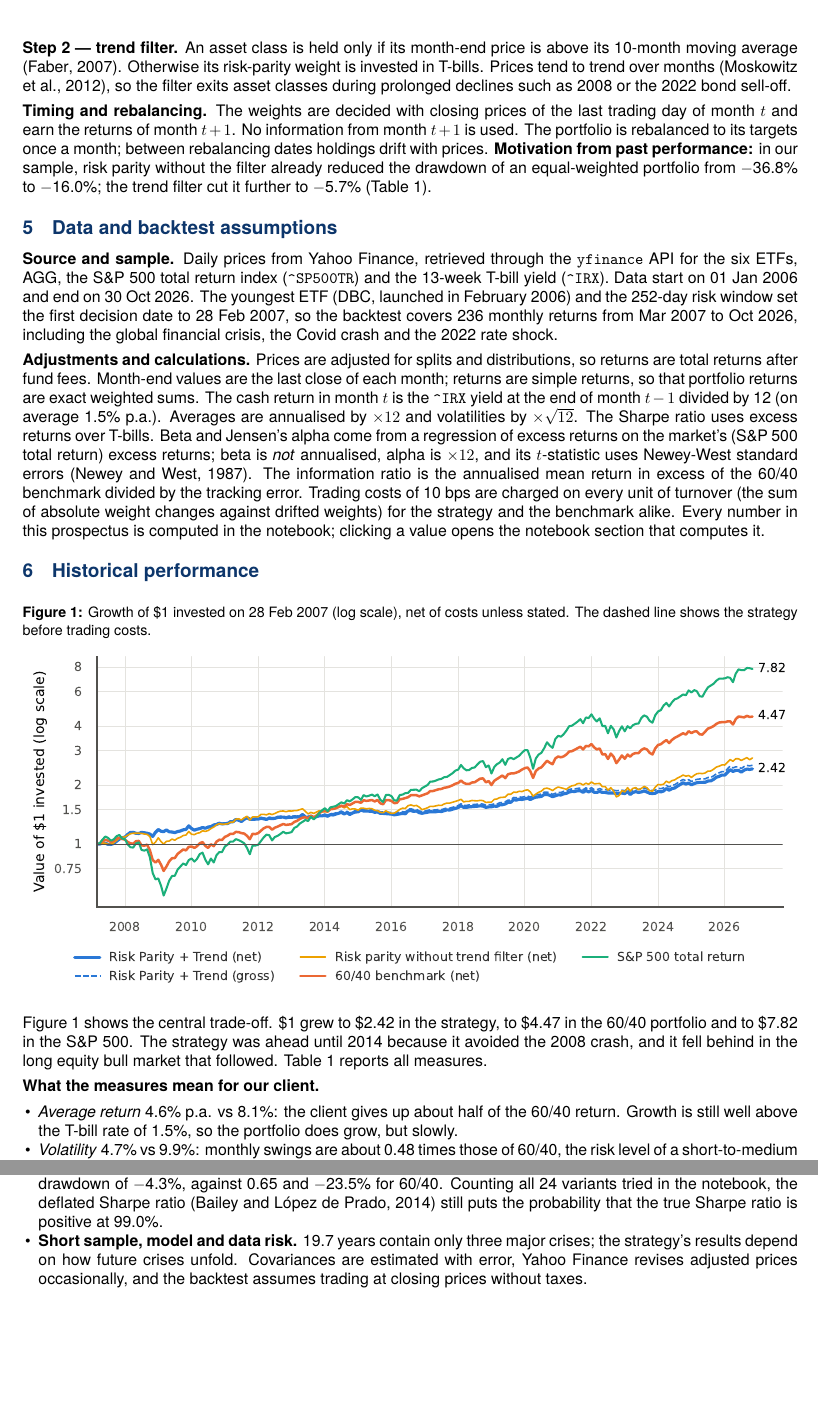
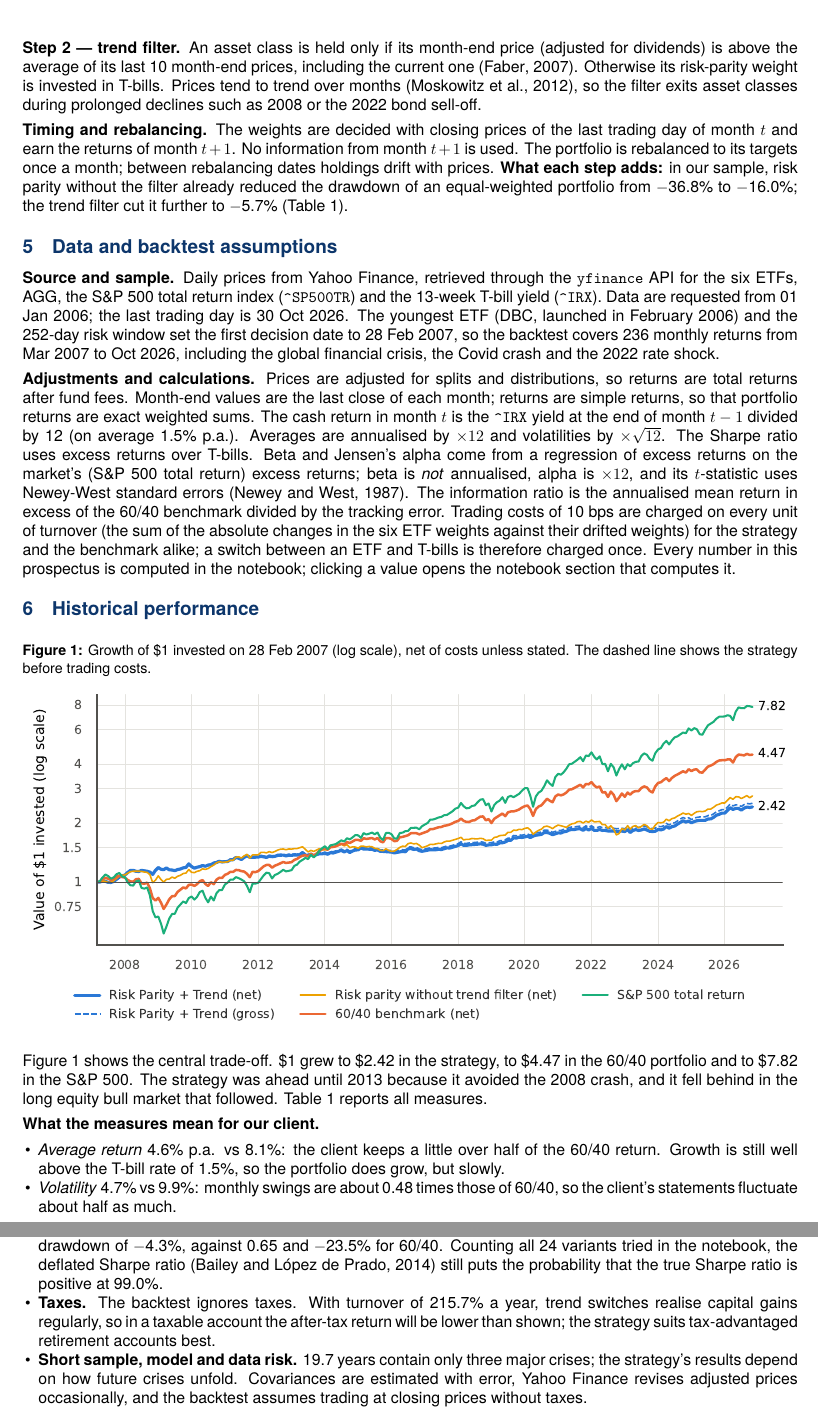
Before and after one commit to paul2108/04_Financial-Modelin-Group-projects, a LaTeX document (prospectus/main.tex, which reads prospectus/sections/s4_rule.tex, prospectus/sections/s5_data.tex, prospectus/sections/s6_results.tex): two parts of pages 3 and 6 of 8, joined at a grey line, cut so that both start at the same text, the shorter picture padded with empty space. Compiled offline with pdfLaTeX.

Commit message:
Prospectus: fix small prose/code discrepancies; add a note on taxes
Text only, all numbers unchanged and still taken from the notebook register:
- strategy was ahead of 60/40 until 2013, not 2014 (calendar returns, 6.5)
- average T-bill weight cited as in Table 2 (31.6%, not 31.7%)
- last decision dated by its trading day (30 Oct 2026, not Saturday 31 Oct);
  data "requested from" 1 Jan 2006
- trading costs apply to the six ETF weights; a switch into T-bills is charged
  once (as in the backtest code)
- closing-auction execution described as a backtest idealisation
- trend rule stated precisely (dividend-adjusted month-end prices, average of
  the last 10 including the current one); "What each step adds" label
- soften claims the notebook does not test ("a little over half" of the 60/40
  return; alpha "plausibly" from Treasuries, gold, commodities; no bond-fund
  comparison)
- Risks: new bullet on taxes (turnover realises gains; tax-advantaged
  accounts suit the strategy best)
PDF rebuilt: cover + 7 pages.

Co-Authored-By: Claude Opus 5.5 <noreply@anthropic.com>
Claude-Session: https://claude.ai/code/session_01DEME5v8yGCB12jUfT1FbVc

```diff
--- a/prospectus/sections/s4_rule.tex
+++ b/prospectus/sections/s4_rule.tex
@@ -10,12 +10,12 @@ and the fallback to inverse-volatility weights was never needed. Risk parity giv
 small weights and stable assets (Treasuries) large ones, so that no single asset class dominates the risk, as equities
 do in a 60/40 portfolio \citep{asness2012}.
 
-\textbf{Step 2 --- trend filter.} An asset class is held only if its month-end price is above its 10-month moving average
-\citep{faber2007}. Otherwise its risk-parity weight is invested in T-bills. Prices tend to trend over months
+\textbf{Step 2 --- trend filter.} An asset class is held only if its month-end price (adjusted for dividends) is above the average of
+its last 10 month-end prices, including the current one \citep{faber2007}. Otherwise its risk-parity weight is invested in T-bills. Prices tend to trend over months
 \citep{moskowitz2012}, so the filter exits asset classes during prolonged declines such as 2008 or the 2022 bond sell-off.
 
 \textbf{Timing and rebalancing.} The weights are decided with closing prices of the last trading day of month $t$ and earn
 the returns of month $t+1$. No information from month $t+1$ is used. The portfolio is rebalanced to its targets once a month;
-between rebalancing dates holdings drift with prices. \textbf{Motivation from past performance:} in our sample, risk
+between rebalancing dates holdings drift with prices. \textbf{What each step adds:} in our sample, risk
 parity without the filter already reduced the drawdown of an equal-weighted portfolio from \res{ewnt_max_dd} to
 \res{ercnt_max_dd}; the trend filter cut it further to \res{strat_max_dd} (Table~\ref{tab:performance}).
--- a/prospectus/sections/s5_data.tex
+++ b/prospectus/sections/s5_data.tex
@@ -1,6 +1,6 @@
 \textbf{Source and sample.} Daily prices from Yahoo Finance, retrieved through the \texttt{yfinance} API for the six ETFs,
 AGG, the S\&P 500 total return index (\texttt{\textasciicircum SP500TR}) and the 13-week T-bill yield (\texttt{\textasciicircum IRX}).
-Data start on \res{data_start} and end on \res{data_end}. The youngest ETF (DBC, launched in February 2006) and the 252-day
+Data are requested from \res{data_start}; the last trading day is \res{data_end}. The youngest ETF (DBC, launched in February 2006) and the 252-day
 risk window set the first decision date to \res{first_decision}, so the backtest covers \res{sample_months} monthly returns
 from \res{sample_start} to \res{sample_end}, including the global financial crisis, the Covid crash and the 2022 rate shock.
 
@@ -12,5 +12,6 @@ The Sharpe ratio uses excess returns over T-bills. Beta and Jensen's alpha come
 market's (S\&P 500 total return) excess returns; beta is \emph{not} annualised, alpha is $\times 12$, and its $t$-statistic
 uses Newey-West standard errors \citep{newey1987}. The information ratio is the annualised mean return in excess of the
 60/40 benchmark divided by the tracking error. Trading costs of \res{cost_bps} are charged on every unit of turnover
-(the sum of absolute weight changes against drifted weights) for the strategy and the benchmark alike. Every number in
+(the sum of the absolute changes in the six ETF weights against their drifted weights) for the strategy and the
+benchmark alike; a switch between an ETF and T-bills is therefore charged once. Every number in
 this prospectus is computed in the notebook; clicking a value opens the notebook section that computes it.
--- a/prospectus/sections/s6_results.tex
+++ b/prospectus/sections/s6_results.tex
@@ -7,7 +7,7 @@ strategy before trading costs.}\label{fig:cumulative}
 
 Figure~\ref{fig:cumulative} shows the central trade-off. \$1 grew to \$\res{strat_final_value} in the strategy, to
 \$\res{b6040_final_value} in the 60/40 portfolio and to \$\res{mkt_final_value} in the S\&P 500. The strategy was ahead
-until 2014 because it avoided the 2008 crash, and it fell behind in the long equity bull market that followed. Table~\ref{tab:performance}
+until 2013 because it avoided the 2008 crash, and it fell behind in the long equity bull market that followed. Table~\ref{tab:performance}
 reports all measures.
 
 \begin{table}[!htb]
@@ -26,10 +26,10 @@ alpha); information ratio = annualised active return / tracking error. Turnover
 
 \textbf{What the measures mean for our client.}
 \begin{itemize}[leftmargin=1em]
-\item \emph{Average return} \res{strat_ann_mean} p.a. vs \res{b6040_ann_mean}: the client gives up about half of the 60/40
+\item \emph{Average return} \res{strat_ann_mean} p.a. vs \res{b6040_ann_mean}: the client keeps a little over half of the 60/40
 return. Growth is still well above the T-bill rate of \res{rf_mean}, so the portfolio does grow, but slowly.
 \item \emph{Volatility} \res{strat_ann_vol} vs \res{b6040_ann_vol}: monthly swings are about \res{vol_ratio_6040} times those of
-60/40, the risk level of a short-to-medium bond fund rather than of a balanced fund.
+60/40, so the client's statements fluctuate about half as much.
 \item \emph{Sharpe ratio} \res{strat_sharpe} vs \res{b6040_sharpe}: the reward per unit of risk is the same. The strategy is not a
 better portfolio in this sense, it is a \emph{less risky} one. With a standard error of about \res{sharpe_se}
 \citep{lo2002}, the two Sharpe ratios are statistically indistinguishable.
--- a/prospectus/sections/s8_risks.tex
+++ b/prospectus/sections/s8_risks.tex
@@ -31,6 +31,9 @@ classes are covered. The project had never used these data. The rule had a Sharp
 maximum drawdown of \res{imp_oos_a_maxdd}, against \res{imp_oos_6040_sharpe} and \res{imp_oos_6040_maxdd} for 60/40. Counting all
 \res{imp_n_trials} variants tried in the notebook, the deflated Sharpe ratio \citep{bailey2014} still puts the probability that
 the true Sharpe ratio is positive at \res{imp_dsr_a}.
+\item \textbf{Taxes.} The backtest ignores taxes. With turnover of \res{strat_turnover} a year, trend switches realise
+capital gains regularly, so in a taxable account the after-tax return will be lower than shown; the strategy suits
+tax-advantaged retirement accounts best.
 \item \textbf{Short sample, model and data risk.} \res{sample_years} years contain only three major crises; the strategy's
 results depend on how future crises unfold. Covariances are estimated with error, Yahoo Finance revises adjusted prices
 occasionally, and the backtest assumes trading at closing prices without taxes.
```
Also changed, not shown: prospectus/sections/s3_holdings.tex (+2 -2 lines), prospectus/sections/s7_implementation.tex (+5 -4 lines), prospectus/GroupZ_Prospectus.pdf, prospectus/sections/s6_results.tex (2 more changed lines).
